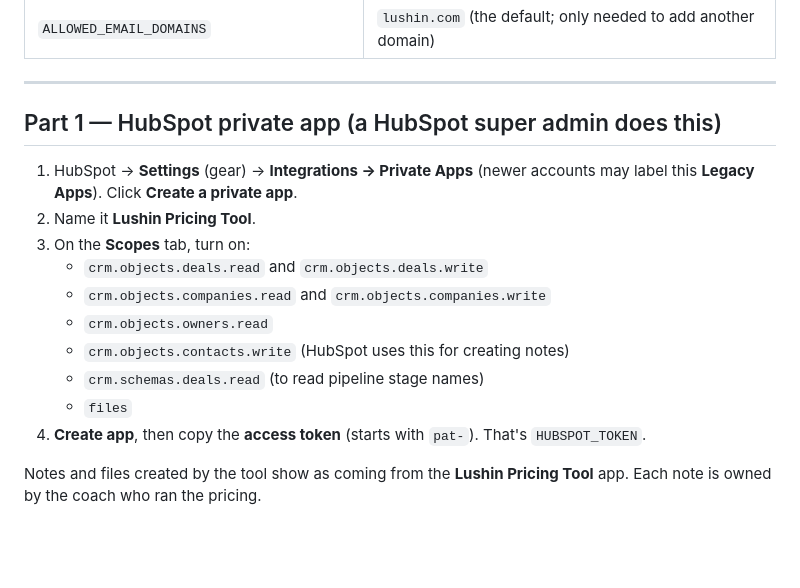
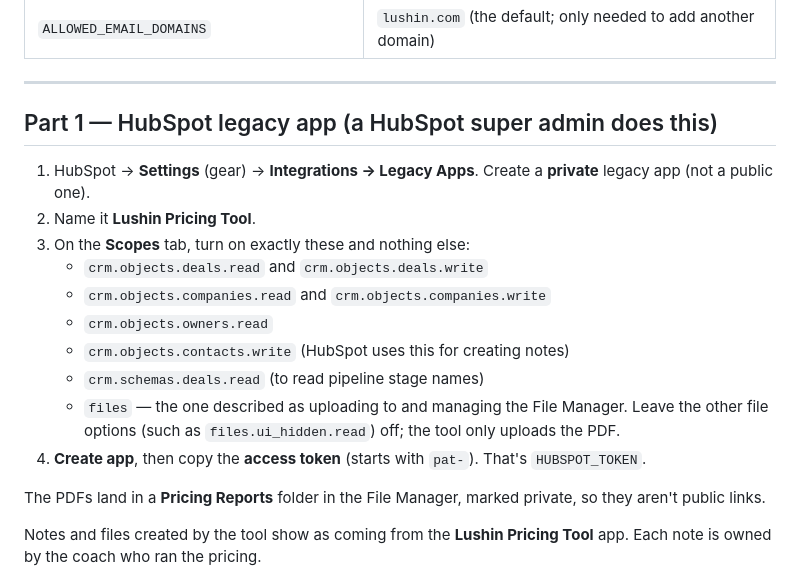
Before and after one commit to bkavicky/lushin-pricing-tool, a Markdown page: HUBSPOT-SETUP.md, the part around the change. Rendered like a GitHub page; blank space fills up the shorter version.

Commit message:
Setup guide: HubSpot Legacy Apps naming and the single files scope
Co-Authored-By: Claude Opus 5.5 <noreply@anthropic.com>

```diff
--- a/HUBSPOT-SETUP.md
+++ b/HUBSPOT-SETUP.md
@@ -17,20 +17,25 @@ Three things to create, then paste into Vercel:
 
 ---
 
-## Part 1 — HubSpot private app (a HubSpot super admin does this)
+## Part 1 — HubSpot legacy app (a HubSpot super admin does this)
 
-1. HubSpot → **Settings** (gear) → **Integrations → Private Apps** (newer
-   accounts may label this **Legacy Apps**). Click **Create a private app**.
+1. HubSpot → **Settings** (gear) → **Integrations → Legacy Apps**. Create a
+   **private** legacy app (not a public one).
 2. Name it **Lushin Pricing Tool**.
-3. On the **Scopes** tab, turn on:
+3. On the **Scopes** tab, turn on exactly these and nothing else:
    - `crm.objects.deals.read` and `crm.objects.deals.write`
    - `crm.objects.companies.read` and `crm.objects.companies.write`
    - `crm.objects.owners.read`
    - `crm.objects.contacts.write` (HubSpot uses this for creating notes)
    - `crm.schemas.deals.read` (to read pipeline stage names)
-   - `files`
+   - `files` — the one described as uploading to and managing the File
+     Manager. Leave the other file options (such as `files.ui_hidden.read`)
+     off; the tool only uploads the PDF.
 4. **Create app**, then copy the **access token** (starts with `pat-`). That's
    `HUBSPOT_TOKEN`.
+
+The PDFs land in a **Pricing Reports** folder in the File Manager, marked
+private, so they aren't public links.
 
 Notes and files created by the tool show as coming from the **Lushin Pricing
 Tool** app. Each note is owned by the coach who ran the pricing.
```
